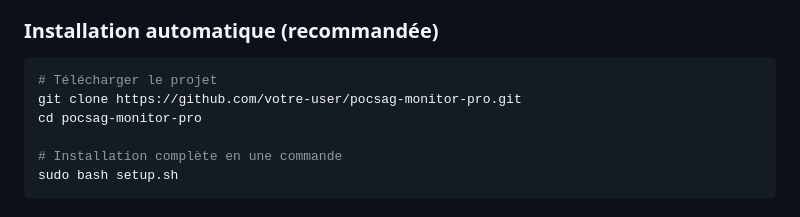
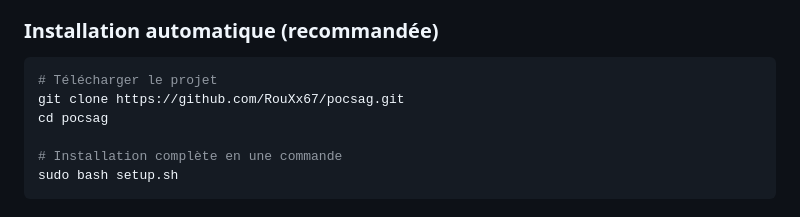
Before and after one commit to RouXx67/pocsag, a Markdown page: README.md, the part around the change. GitHub-like rendering.

````diff
--- a/README.md
+++ b/README.md
@@ -52,8 +52,8 @@ Application autonome de décodage et supervision en temps réel des trames POCSA
 ### Installation automatique (recommandée)
 ```bash
 # Télécharger le projet
-git clone https://github.com/votre-user/pocsag-monitor-pro.git
-cd pocsag-monitor-pro
+git clone https://github.com/RouXx67/pocsag.git
+cd pocsag
 
 # Installation complète en une commande
 sudo bash setup.sh
````
